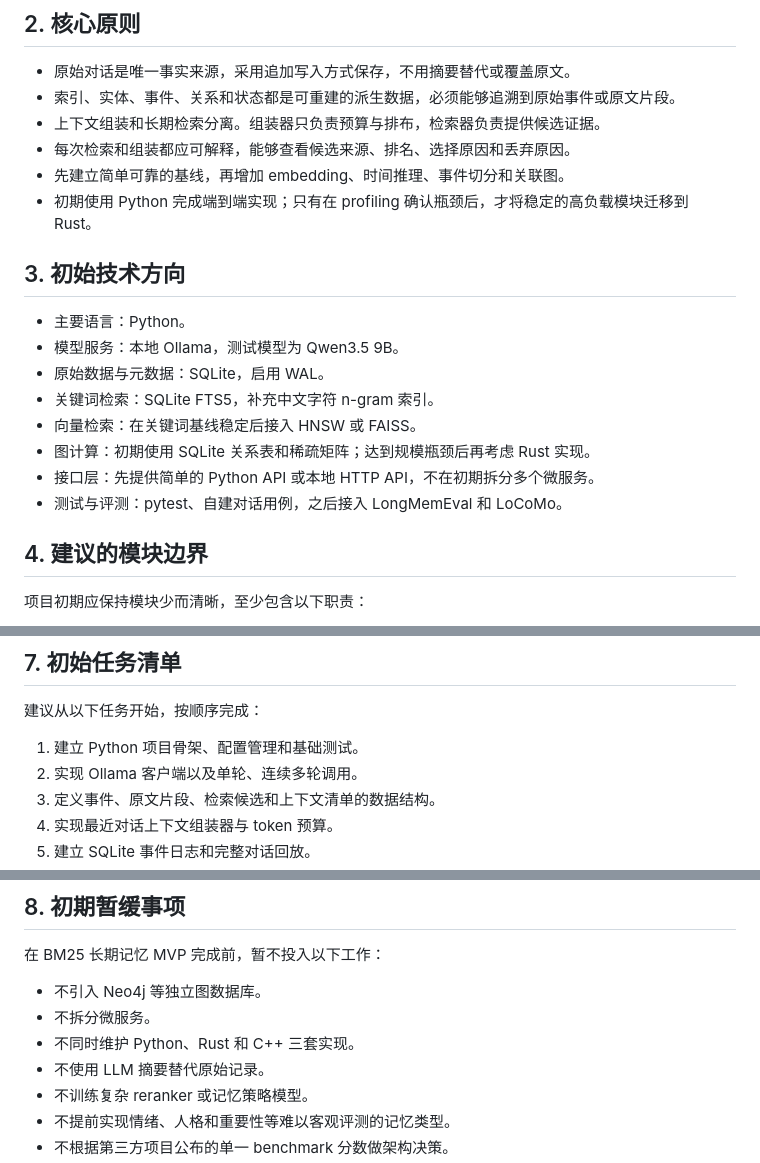
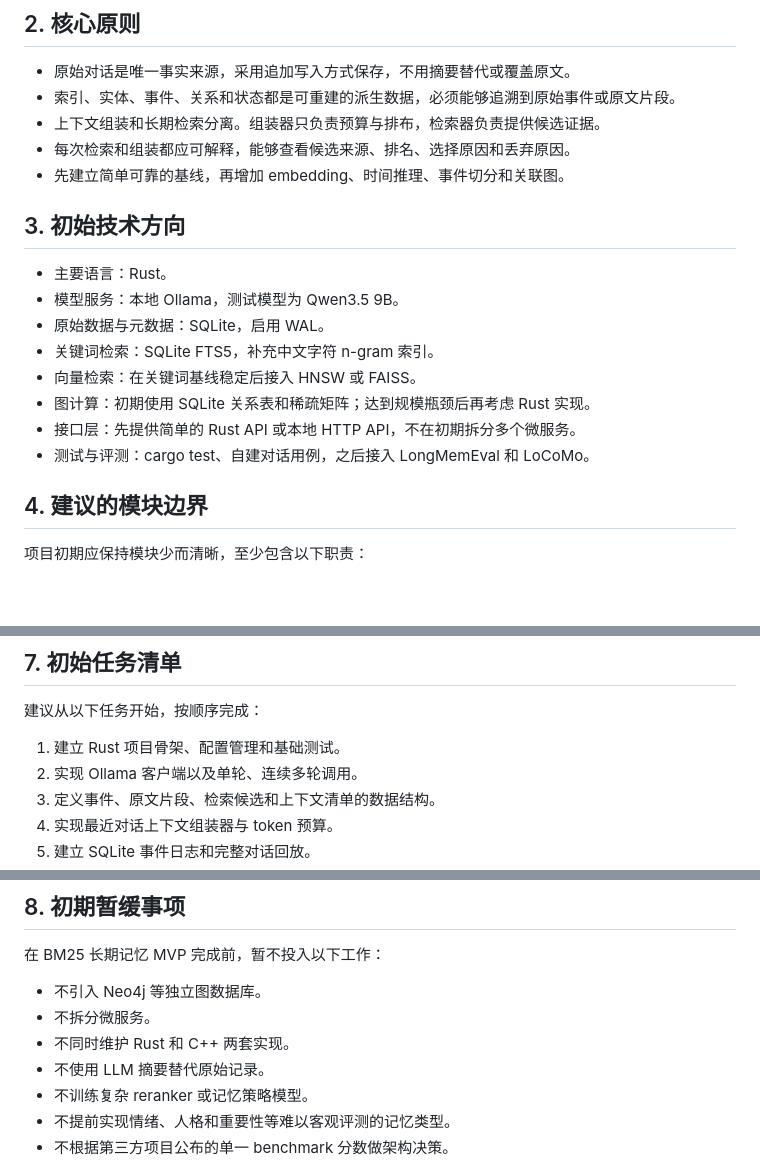
Before and after one commit to peixuanthomas/Hippocampus, a Markdown page: docs/initial_plan.md, 3 parts joined by grey strips. GitHub-like rendering; blank space fills up the shorter version.

Commit message:
docs: describe initial plan in Rust instead of Python

```diff
--- a/docs/initial_plan.md
+++ b/docs/initial_plan.md
@@ -13,18 +13,17 @@ Hippocampus 是一个面向日常长期对话的外部上下文管理系统。
 - 上下文组装和长期检索分离。组装器只负责预算与排布，检索器负责提供候选证据。
 - 每次检索和组装都应可解释，能够查看候选来源、排名、选择原因和丢弃原因。
 - 先建立简单可靠的基线，再增加 embedding、时间推理、事件切分和关联图。
-- 初期使用 Python 完成端到端实现；只有在 profiling 确认瓶颈后，才将稳定的高负载模块迁移到 Rust。
 
 ## 3. 初始技术方向
 
-- 主要语言：Python。
+- 主要语言：Rust。
 - 模型服务：本地 Ollama，测试模型为 Qwen3.5 9B。
 - 原始数据与元数据：SQLite，启用 WAL。
 - 关键词检索：SQLite FTS5，补充中文字符 n-gram 索引。
 - 向量检索：在关键词基线稳定后接入 HNSW 或 FAISS。
 - 图计算：初期使用 SQLite 关系表和稀疏矩阵；达到规模瓶颈后再考虑 Rust 实现。
-- 接口层：先提供简单的 Python API 或本地 HTTP API，不在初期拆分多个微服务。
-- 测试与评测：pytest、自建对话用例，之后接入 LongMemEval 和 LoCoMo。
+- 接口层：先提供简单的 Rust API 或本地 HTTP API，不在初期拆分多个微服务。
+- 测试与评测：cargo test、自建对话用例，之后接入 LongMemEval 和 LoCoMo。
 
 ## 4. 建议的模块边界
 
@@ -180,7 +179,7 @@ Hippocampus 是一个面向日常长期对话的外部上下文管理系统。
 
 建议从以下任务开始，按顺序完成：
 
-1. 建立 Python 项目骨架、配置管理和基础测试。
+1. 建立 Rust 项目骨架、配置管理和基础测试。
 2. 实现 Ollama 客户端以及单轮、连续多轮调用。
 3. 定义事件、原文片段、检索候选和上下文清单的数据结构。
 4. 实现最近对话上下文组装器与 token 预算。
@@ -195,7 +194,7 @@ Hippocampus 是一个面向日常长期对话的外部上下文管理系统。
 
 - 不引入 Neo4j 等独立图数据库。
 - 不拆分微服务。
-- 不同时维护 Python、Rust 和 C++ 三套实现。
+- 不同时维护 Rust 和 C++ 两套实现。
 - 不使用 LLM 摘要替代原始记录。
 - 不训练复杂 reranker 或记忆策略模型。
 - 不提前实现情绪、人格和重要性等难以客观评测的记忆类型。
```
